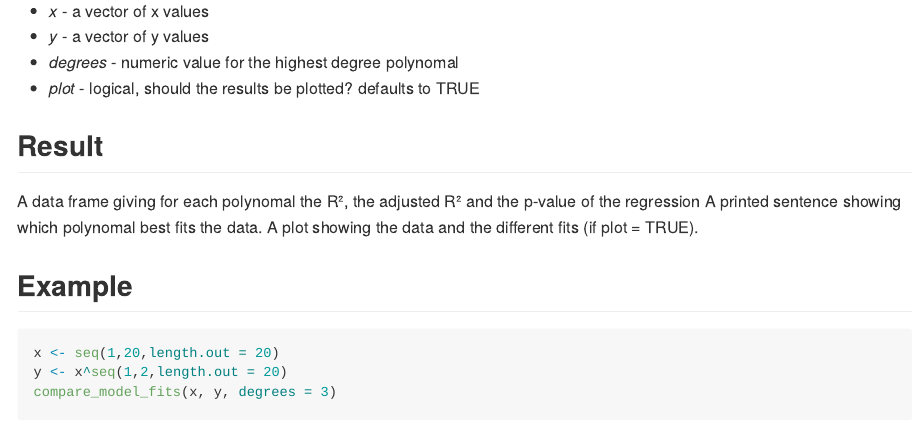
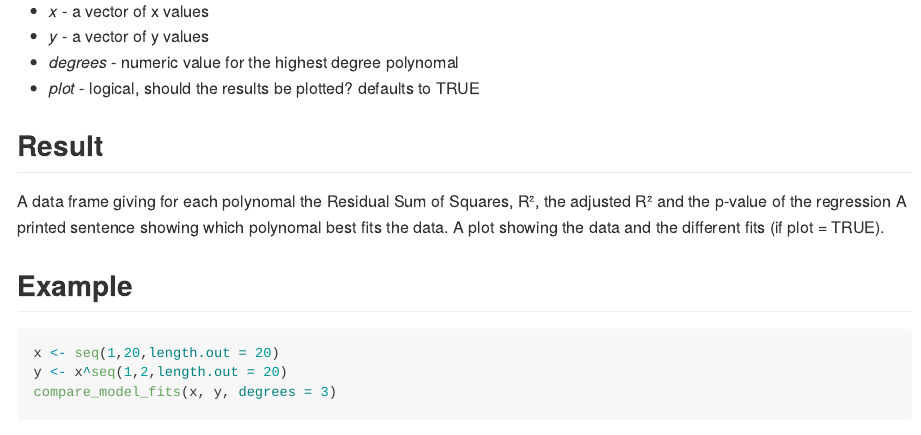
Before and after one commit to Davidatlarge/compare_model_fits, an R Markdown document (README.Rmd): the page in a window 1100 px wide, from 390 px down. The pictures show the output file README.md that the author committed with the source, drawn offline in the style of GitHub.

Commit message:
add RSS to results table

```diff
--- a/README.Rmd
+++ b/README.Rmd
@@ -23,7 +23,7 @@ This function fits multiple polynomal regressions to x and y data. The user supp
 
 ## Result
 
-A data frame giving for each polynomal the R², the adjusted R² and the p-value of the regression
+A data frame giving for each polynomal the Residual Sum of Squares, R², the adjusted R² and the p-value of the regression
 A printed sentence showing which polynomal best fits the data.
 A plot showing the data and the different fits (if plot = TRUE).
 
```
Also changed, not shown: compare_model_fits.R (+1 -0 lines), README.md.
